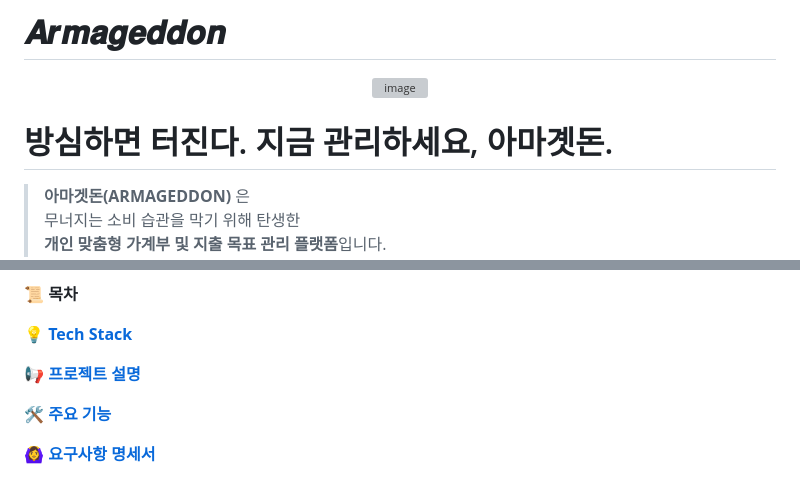
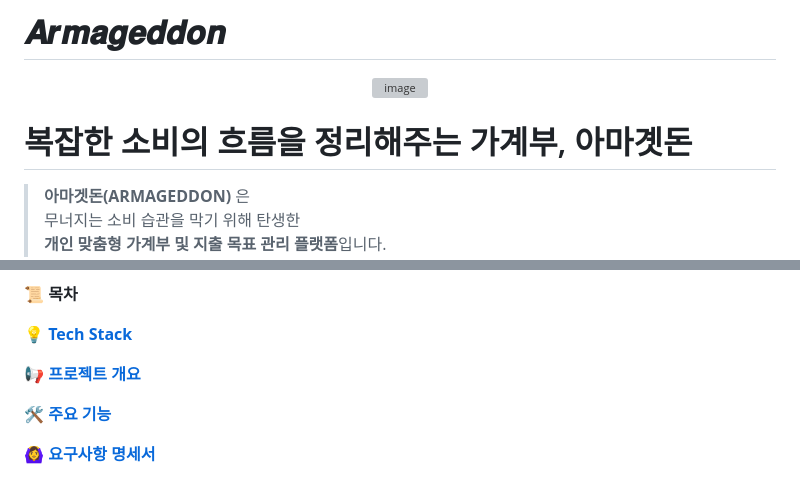
Before and after one commit to 20250918-beyond-SW-Camp-21th/beyond-SW-21th-four-2team, a Markdown page: README.md, 2 parts joined by grey strips. GitHub-like rendering; grey boxes are pictures that could not be loaded.

```diff
--- a/README.md
+++ b/README.md
@@ -5,7 +5,7 @@
 </p>
 
 
-<h1>방심하면 터진다. 지금 관리하세요, 아마곗돈.</h1>
+<h1>복잡한 소비의 흐름을 정리해주는 가계부, 아마곗돈</h1>
 
 > **아마겟돈(ARMAGEDDON)** 은
 > 무너지는 소비 습관을 막기 위해 탄생한
@@ -69,7 +69,7 @@
 
 [**💡 Tech Stack**](#-Tech-Stack)
 
-[**📢 프로젝트 설명**](#-프로젝트-설명)
+[**📢 프로젝트 개요**](#-프로젝트-개요)
 
 [**🛠️ 주요 기능**](#️-주요-기능)
 
```
